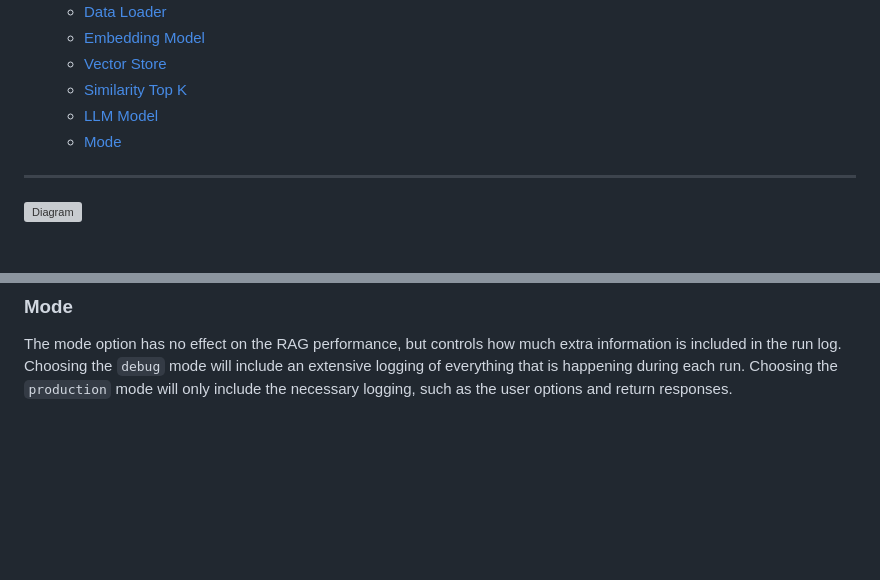
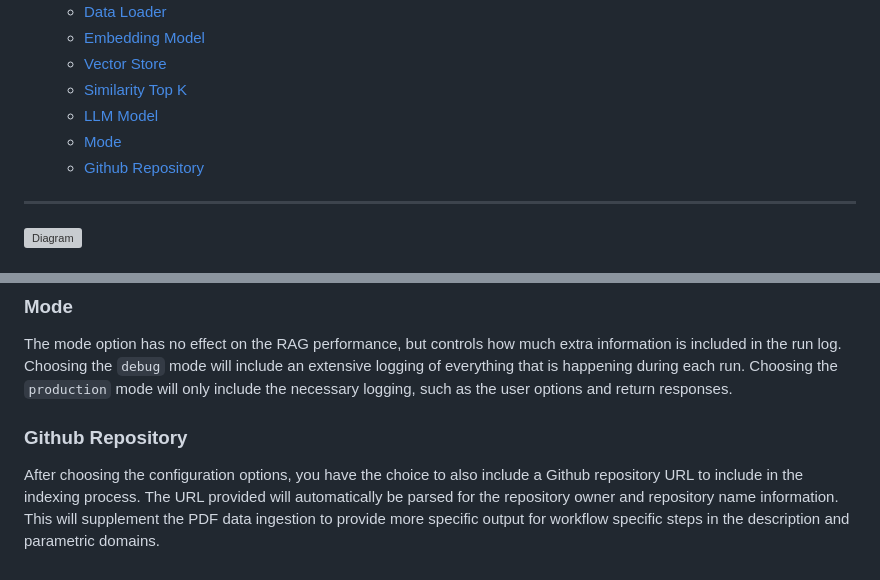
Before and after one commit to biocompute-objects/biocompute-object-llm, a Markdown page: rag/docs/usage.md, 2 parts joined by grey strips. GitHub-like rendering; blank space fills up the shorter version; grey boxes are pictures that could not be loaded.

Commit message:
add usage documentation for github option

```diff
--- a/rag/docs/usage.md
+++ b/rag/docs/usage.md
@@ -10,6 +10,7 @@
     - [Similarity Top K](#similarity-top-k)
     - [LLM Model](#llm-model)
     - [Mode](#mode)
+    - [Github Repository](#github-repository)
 
 ---
 
@@ -90,3 +91,7 @@ Currently, only OpenAI LLM models are supported. Futher documentation on the spe
 ### Mode
 
 The mode option has no effect on the RAG performance, but controls how much extra information is included in the run log. Choosing the `debug` mode will include an extensive logging of everything that is happening during each run. Choosing the `production` mode will only include the necessary logging, such as the user options and return responses.
+
+### Github Repository
+
+After choosing the configuration options, you have the choice to also include a Github repository URL to include in the indexing process. The URL provided will automatically be parsed for the repository owner and repository name information. This will supplement the PDF data ingestion to provide more specific output for workflow specific steps in the description and parametric domains.
```
